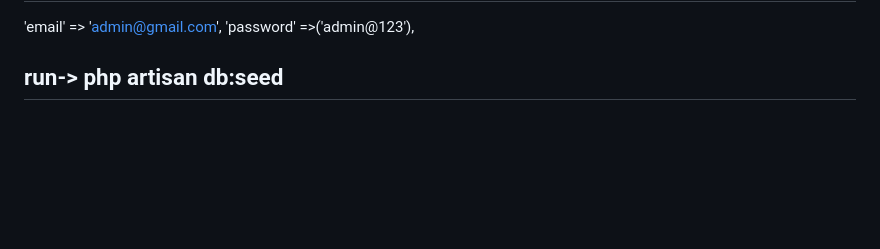
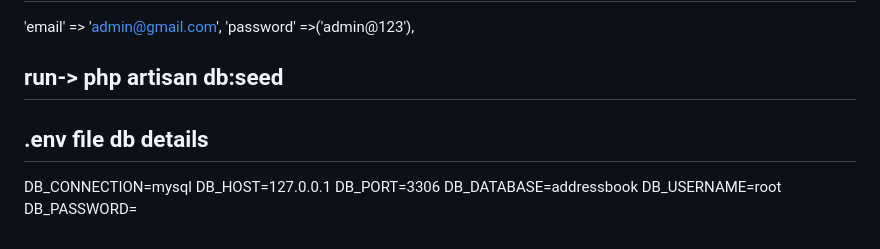
Before and after one commit to HashiniBandara/address-book, a Markdown page: README.md, the part around the change. Rendered like a GitHub page; blank space fills up the shorter version.

Commit message:
Initial commit - Uploading customer address book  project

```diff
--- a/README.md
+++ b/README.md
@@ -72,3 +72,11 @@ The Laravel framework is open-sourced software licensed under the [MIT license](
 
 
 ## run-> php artisan db:seed
+
+## .env file db details
+DB_CONNECTION=mysql
+DB_HOST=127.0.0.1
+DB_PORT=3306
+DB_DATABASE=addressbook
+DB_USERNAME=root
+DB_PASSWORD=
```
